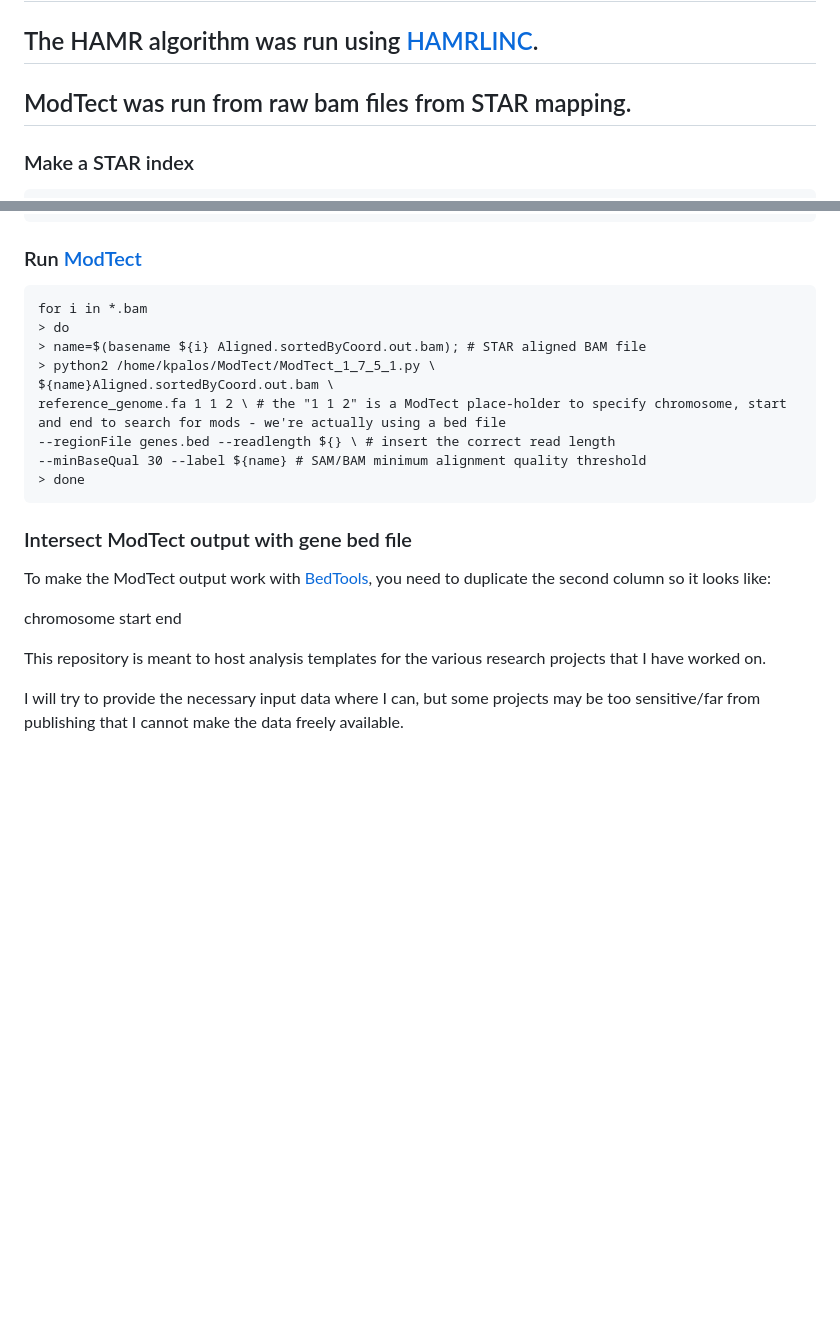
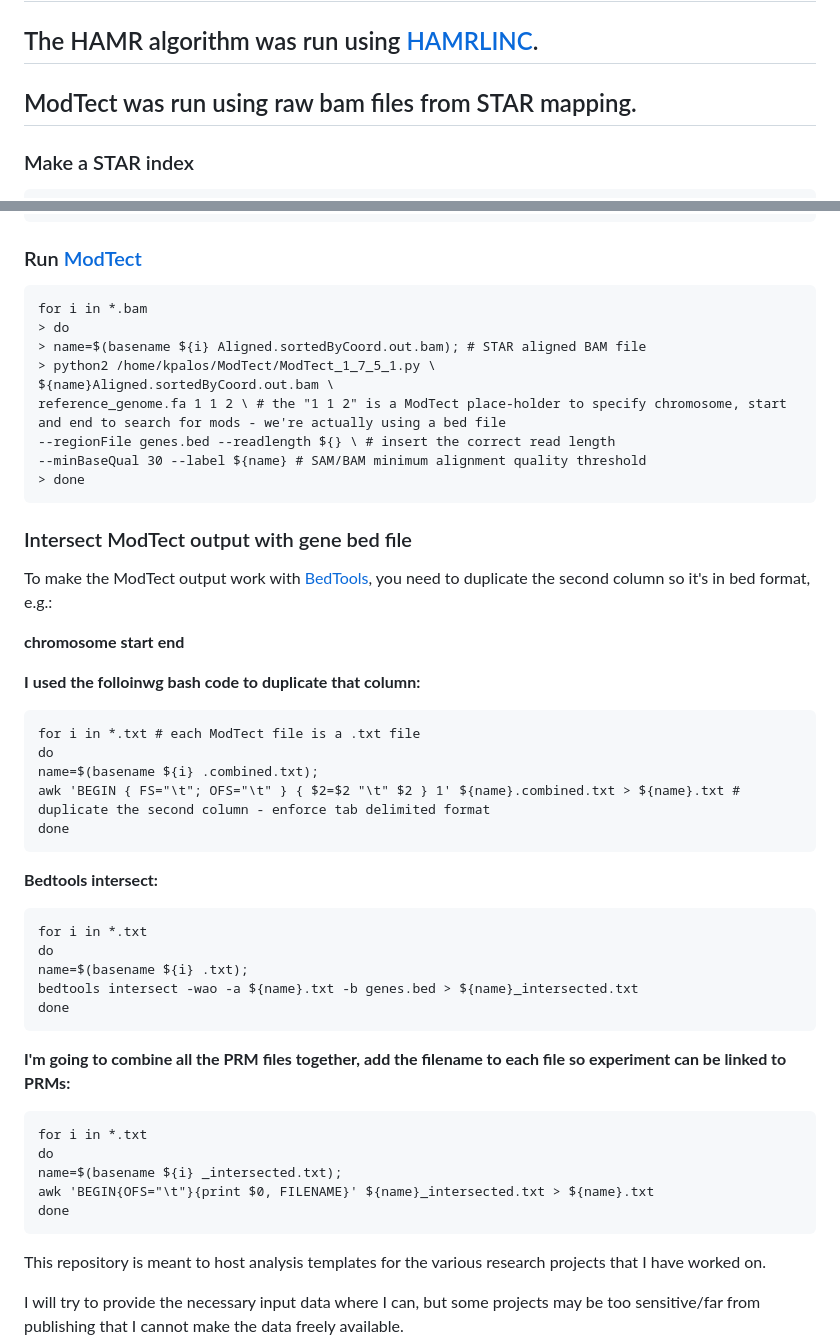
Before and after one commit to kylepalos/analysis-templates, a Markdown page: README.md, 2 parts joined by grey strips. Drawn GitHub-style; blank space fills up the shorter version.

````diff
--- a/README.md
+++ b/README.md
@@ -2,7 +2,7 @@
 
 ## The HAMR algorithm was run using [HAMRLINC](https://github.com/harrlol/HAMRLINC).
 
-## ModTect was run from raw bam files from STAR mapping.
+## ModTect was run using raw bam files from STAR mapping.
 
 ### Make a STAR index
 
@@ -43,6 +43,7 @@ for i in *_1.fq.gz
 
 ### Run [ModTect](https://github.com/ktan8/ModTect)
 
+
 ```
 for i in *.bam
 > do
@@ -56,11 +57,39 @@ reference_genome.fa 1 1 2 \ # the "1 1 2" is a ModTect place-holder to specify c
 ```
 
 ### Intersect ModTect output with gene bed file
-To make the ModTect output work with [BedTools](https://bedtools.readthedocs.io/en/latest/), you need to duplicate the second column so it looks like:
+To make the ModTect output work with [BedTools](https://bedtools.readthedocs.io/en/latest/), you need to duplicate the second column so it's in bed format, e.g.:
 
-chromosome start end
+**chromosome** **start** **end**
 
+**I used the folloinwg bash code to duplicate that column:**
 
+```
+for i in *.txt # each ModTect file is a .txt file
+do
+name=$(basename ${i} .combined.txt);
+awk 'BEGIN { FS="\t"; OFS="\t" } { $2=$2 "\t" $2 } 1' ${name}.combined.txt > ${name}.txt # duplicate the second column - enforce tab delimited format
+done
+```
+
+**Bedtools intersect:**
+
+```
+for i in *.txt
+do
+name=$(basename ${i} .txt);
+bedtools intersect -wao -a ${name}.txt -b genes.bed > ${name}_intersected.txt
+done
+```
+
+**I'm going to combine all the PRM files together, add the filename to each file so experiment can be linked to PRMs:**
+
+```
+for i in *.txt
+do
+name=$(basename ${i} _intersected.txt);
+awk 'BEGIN{OFS="\t"}{print $0, FILENAME}' ${name}_intersected.txt > ${name}.txt
+done
+```
 
 
 
````
